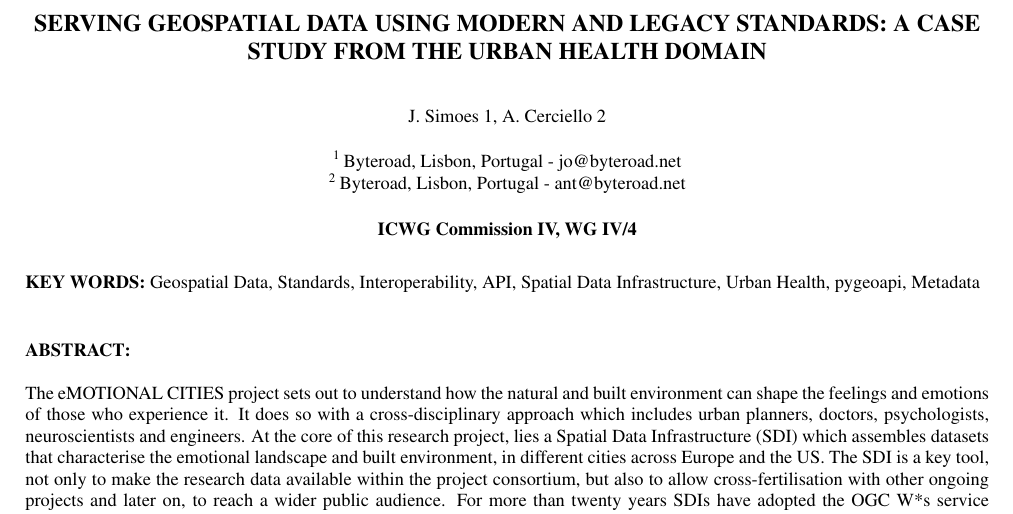
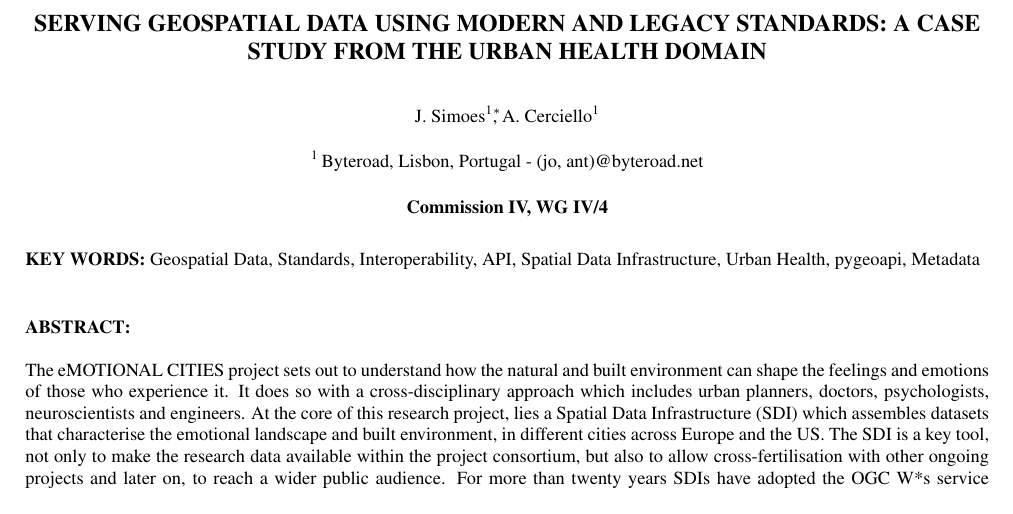
Before and after one commit to emotional-cities/FOSS4G_fullpaper_latex_2022, a LaTeX document (ISPRSguidelines_authors_fullpaper.tex): part of page 1 of 7, cut so that both start at the same text. Compiled offline with pdfLaTeX.

Commit message:
Requested changes

```diff
--- a/ISPRSguidelines_authors_fullpaper.tex
+++ b/ISPRSguidelines_authors_fullpaper.tex
@@ -40,17 +40,17 @@
 
 % KAO: Remove extra spacing
 % Anonymous submissions, authors' names should not be visible
-\author{J. Simoes {1}, A. Cerciello {2}}
+\author{J. Simoes\textsuperscript{1}\thanks{Corresponding author}, A. Cerciello\textsuperscript{1}}
 
 \address{
-	\textsuperscript{1 }Byteroad, Lisbon, Portugal - jo@byteroad.net\\
-	\textsuperscript{2 }Byteroad, Lisbon, Portugal - ant@byteroad.net
+	\textsuperscript{1 }Byteroad, Lisbon, Portugal - (jo, ant)@byteroad.net
 }
 % If the corresponding author is NOT the final author, always add a % space before the subsequent comma, i.e.
 % first author name\textsuperscript{a,}\thanks{Corresponding author} , % second author name \textsuperscript{b}, etc.
 % thanks to Niclas Borlin 05-05-2016
 
-\icwg{Commission IV, WG IV/4}   %This field is optional.
+\commission{IV, }{IV/4}
+\icwg{}
 
 % KAO: Use times symbol
 \abstract{
```
Also changed, not shown: ISPRSguidelines_authors_fullpaper.pdf, 2 other files.
